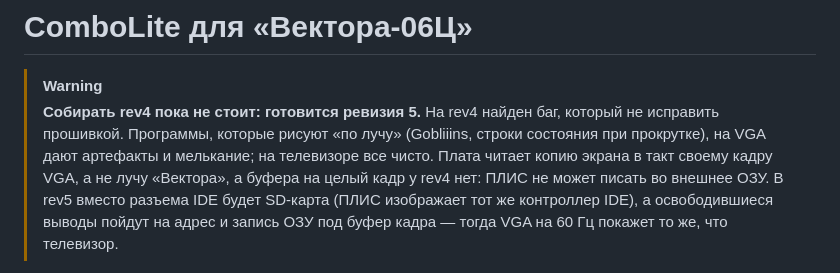
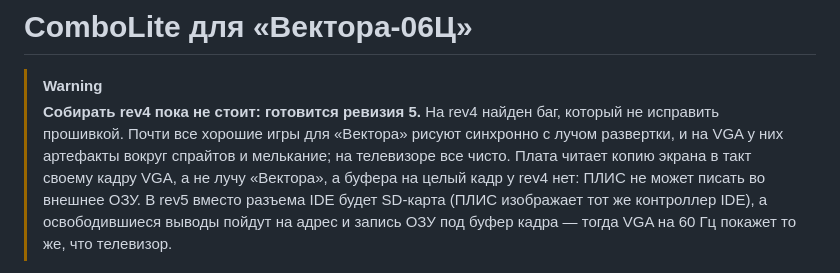
Before and after one commit to ekundo/combolite, a Markdown page: README.md, the part around the change. Drawn GitHub-style.

Commit message:
README: в предупреждении — баг касается почти всех хороших игр, они рисуют синхронно с лучом

```diff
--- a/README.md
+++ b/README.md
@@ -2,9 +2,9 @@
 
 > [!WARNING]
 > **Собирать rev4 пока не стоит: готовится ревизия 5.** На rev4 найден баг,
-> который не исправить прошивкой. Программы, которые рисуют «по лучу»
-> (Gobliiins, строки состояния при прокрутке), на VGA дают артефакты и
-> мелькание; на телевизоре все чисто. Плата читает копию экрана в такт своему
+> который не исправить прошивкой. Почти все хорошие игры для «Вектора»
+> рисуют синхронно с лучом развертки, и на VGA у них артефакты вокруг спрайтов
+> и мелькание; на телевизоре все чисто. Плата читает копию экрана в такт своему
 > кадру VGA, а не лучу «Вектора», а буфера на целый кадр у rev4 нет: ПЛИС не
 > может писать во внешнее ОЗУ. В rev5 вместо разъема IDE будет SD-карта (ПЛИС
 > изображает тот же контроллер IDE), а освободившиеся выводы пойдут на адрес и
```
